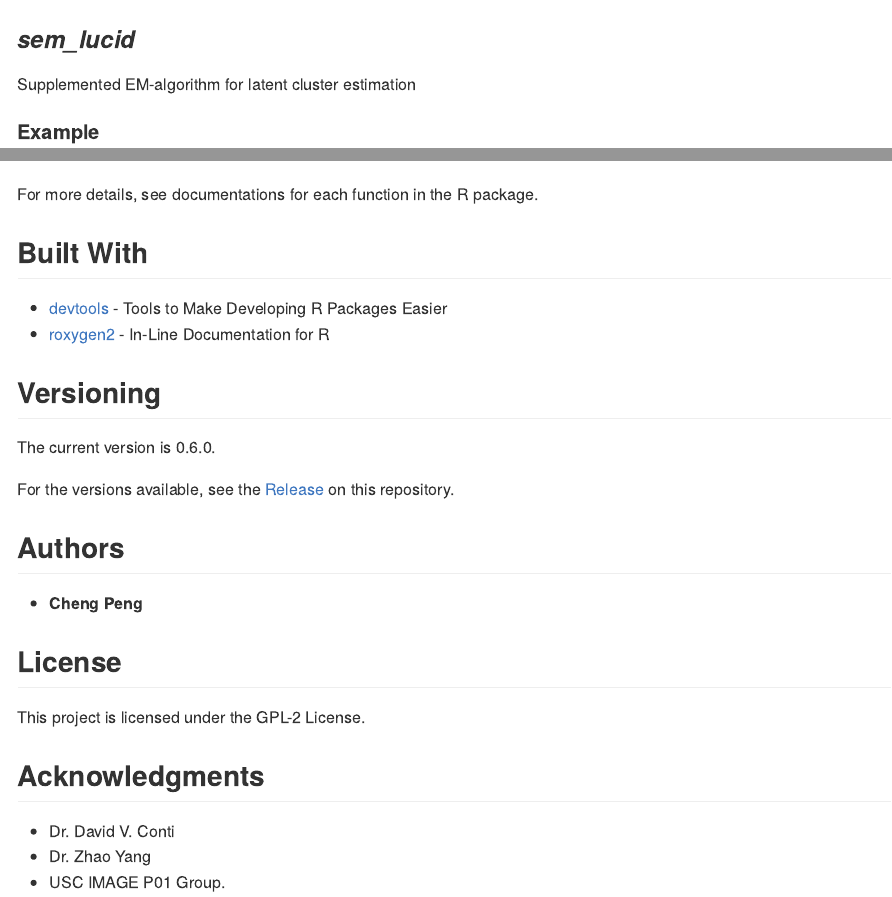
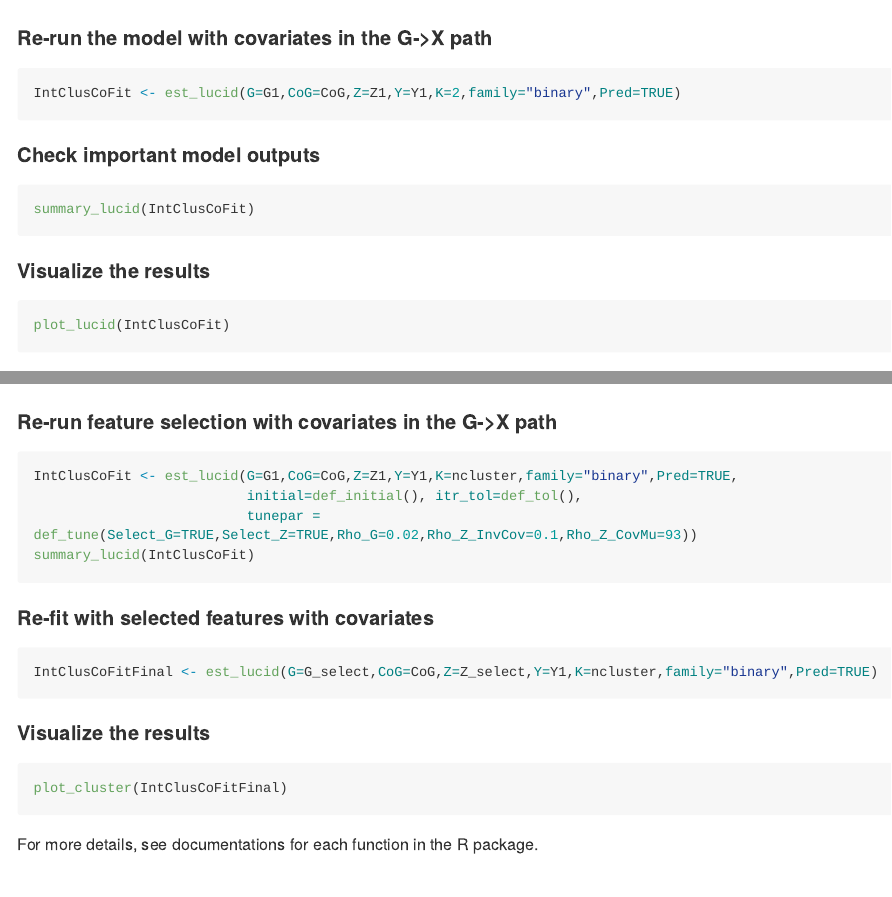
Before and after one commit to USCbiostats/LUCIDus-old, an R Markdown document (README.Rmd): the page in a window 1100 px wide, from 1760 px down before the commit and from 1750 px down after it, and a second part further down, joined at a grey line. The pictures show the output file README.md that the author committed with the source, drawn offline in the style of GitHub; long lines of code are wrapped.

Commit message:
Update R documentation and README.

````diff
--- a/README.Rmd
+++ b/README.Rmd
@@ -77,6 +77,24 @@ plot_lucid(IntClusFit)
 
 ![](README_files/figure-markdown_github/Sankey2.png)
 
+#### Re-run the model with covariates in the G->X path
+
+```{r eval=FALSE}
+IntClusCoFit <- est_lucid(G=G1,CoG=CoG,Z=Z1,Y=Y1,K=2,family="binary",Pred=TRUE)
+```
+
+#### Check important model outputs
+
+```{r eval=FALSE}
+summary_lucid(IntClusCoFit)
+```
+
+#### Visualize the results
+
+```{r eval=FALSE}
+plot_lucid(IntClusCoFit)
+```
+
 
 ### *sem_lucid*
 
@@ -141,8 +159,25 @@ plot_lucid(IntClusFitFinal)
 
 ![](README_files/figure-markdown_github/Sankey1.png)
 
+#### Re-run feature selection with covariates in the G->X path
+```{r eval=FALSE}
+IntClusCoFit <- est_lucid(G=G1,CoG=CoG,Z=Z1,Y=Y1,K=ncluster,family="binary",Pred=TRUE,
+                          initial=def_initial(), itr_tol=def_tol(),
+                          tunepar = def_tune(Select_G=TRUE,Select_Z=TRUE,Rho_G=0.02,Rho_Z_InvCov=0.1,Rho_Z_CovMu=93))
+summary_lucid(IntClusCoFit)
+```
+
+#### Re-fit with selected features with covariates
+```{r eval=FALSE}
+IntClusCoFitFinal <- est_lucid(G=G_select,CoG=CoG,Z=Z_select,Y=Y1,K=ncluster,family="binary",Pred=TRUE)
+```
+
+#### Visualize the results
+```{r eval=FALSE}
+plot_cluster(IntClusCoFitFinal)
+```
+
 For more details, see documentations for each function in the R package.
-
 
 ## Built With
 
````
Also changed, not shown: R/est_lucid.R (+35 -24 lines), R/tune_lucid.R (+1 -0 lines), README.md, 9 other files.
